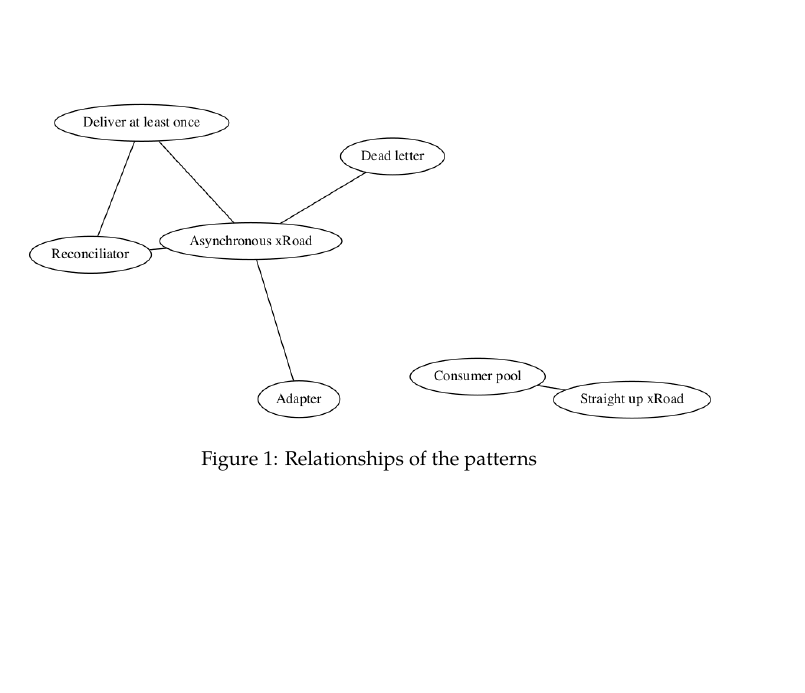
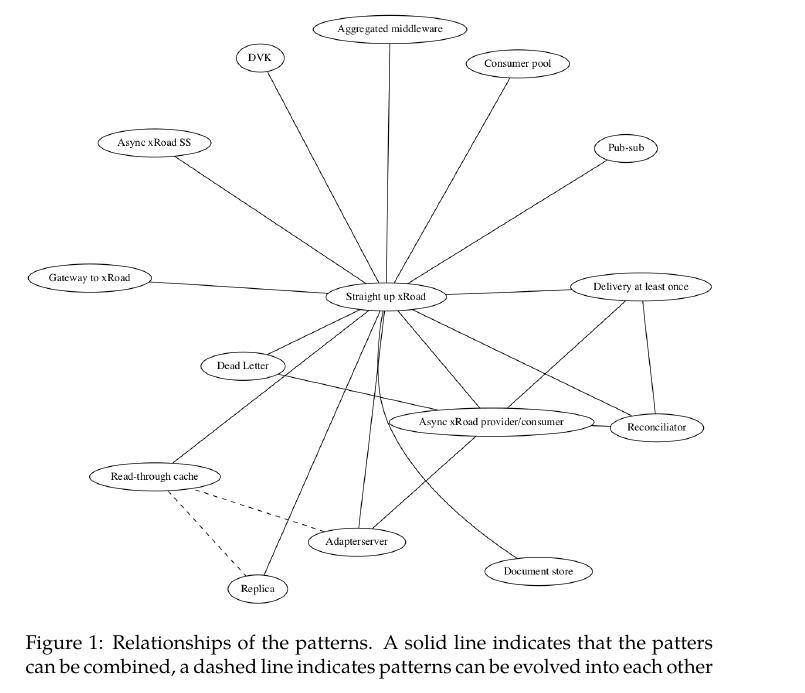
Before and after one commit to jointxroad/patterns, a LaTeX document (main.tex): part of page 5 of 26, cut at the place of the change, the shorter picture padded with empty space. Compiled offline with pdfLaTeX.

Commit message:
Added all patterns to the graph, two different relationships

```diff
--- a/main.tex
+++ b/main.tex
@@ -83,7 +83,7 @@
 \begin{figure}[htp]
 	\begin{center}
 		\includegraphics[width=1\textwidth]{gfx/patterns.png}
-		\caption{Relationships of the patterns}
+		\caption{Relationships of the patterns. A solid line indicates that the patters can be combined, a dashed line indicates patterns can be evolved into each other}
 		\label{fig:patterns}
 	\end{center}
 \end{figure}
```
Also changed, not shown: gfx/patterns.png, 1 other file.
